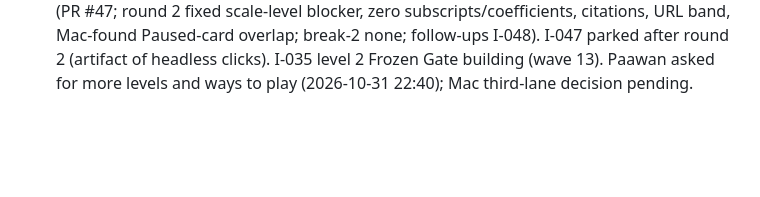
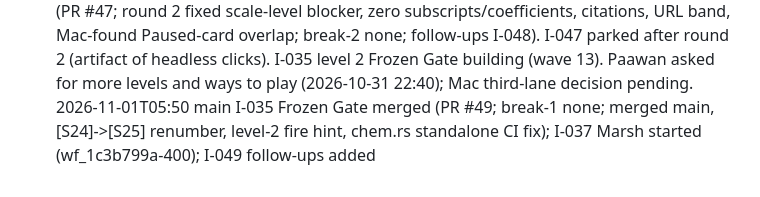
Before and after one commit to paawandesai/realgame, a Markdown page: docs/loop/log.md, the part around the change. Rendered like a GitHub page; blank space fills up the shorter version.

```diff
--- a/docs/loop/log.md
+++ b/docs/loop/log.md
@@ -34,3 +34,4 @@
 - 2026-10-31T22:10 wave-12: Paawan chose 'ship something playable each wave' after finding the build looked unchanged (~3/4 of added lines since roadmap v2 were loop docs). config: visible_each_wave, small_item_review light, design_ahead 7->3. CI and golden checks unchanged.
 2026-10-31T18:25 main I-027 merged (PR #44, breaker no blocking; 2 should-fix -> I-030); I-046 parked at round 3 (G1 P0 re-defined to pre-impact frame still fails on branch 0.64-0.73 vs 0.80: real finding, far end of stream too wide; G6(a) re-derived, passes; G5 invalid on every attempt: hud.js clamps bogus pointer-lock moves) -> I-047 filed; wave 12: I-028 building
 2026-11-01T02:45 main I-028 Formula Bench merged (PR #47; round 2 fixed scale-level blocker, zero subscripts/coefficients, citations, URL band, Mac-found Paused-card overlap; break-2 none; follow-ups I-048). I-047 parked after round 2 (artifact of headless clicks). I-035 level 2 Frozen Gate building (wave 13). Paawan asked for more levels and ways to play (2026-10-31 22:40); Mac third-lane decision pending.
+2026-11-01T05:50 main I-035 Frozen Gate merged (PR #49; break-1 none; merged main, [S24]->[S25] renumber, level-2 fire hint, chem.rs standalone CI fix); I-037 Marsh started (wf_1c3b799a-400); I-049 follow-ups added
```
Also changed, not shown: docs/loop/backlog.md (+3 -2 lines).
